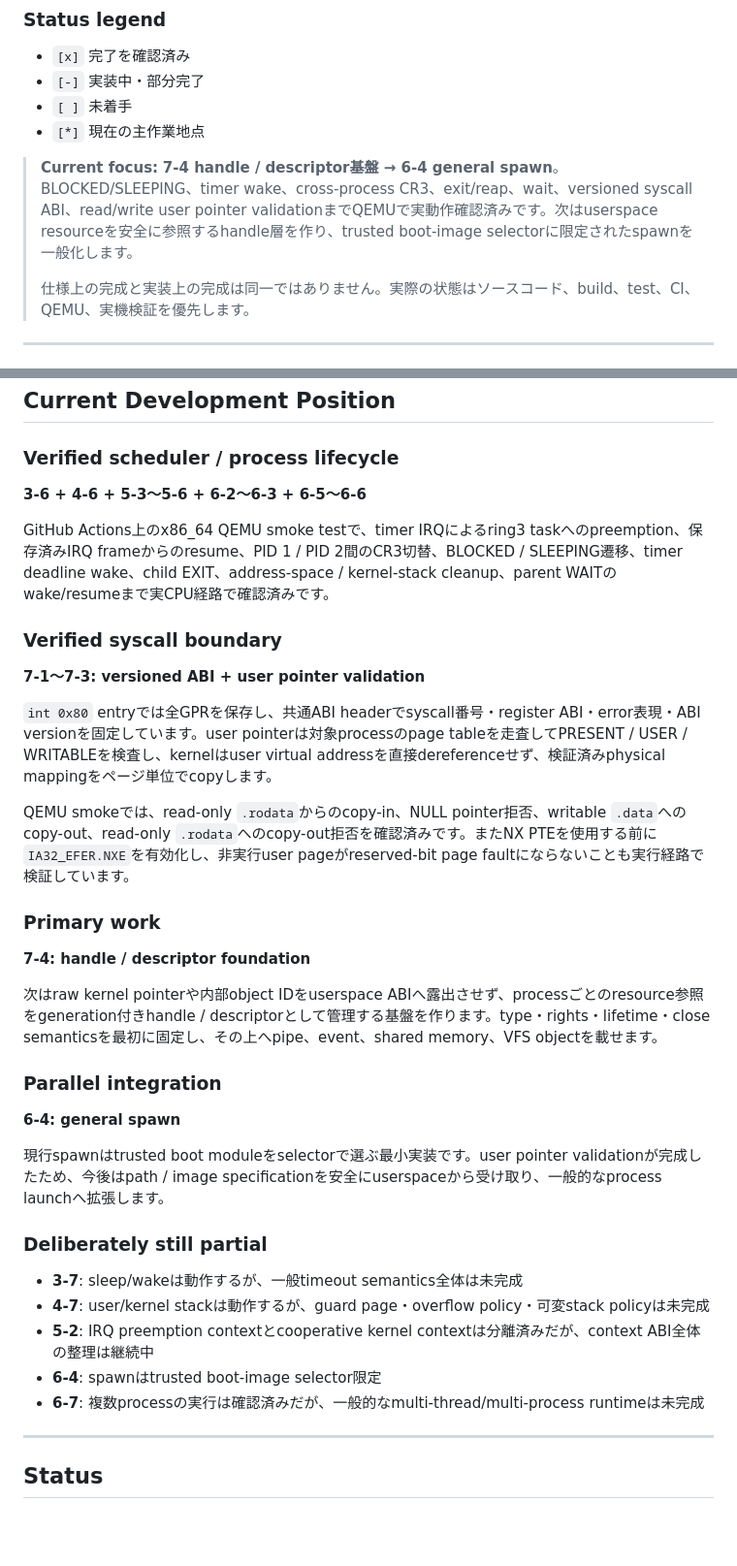
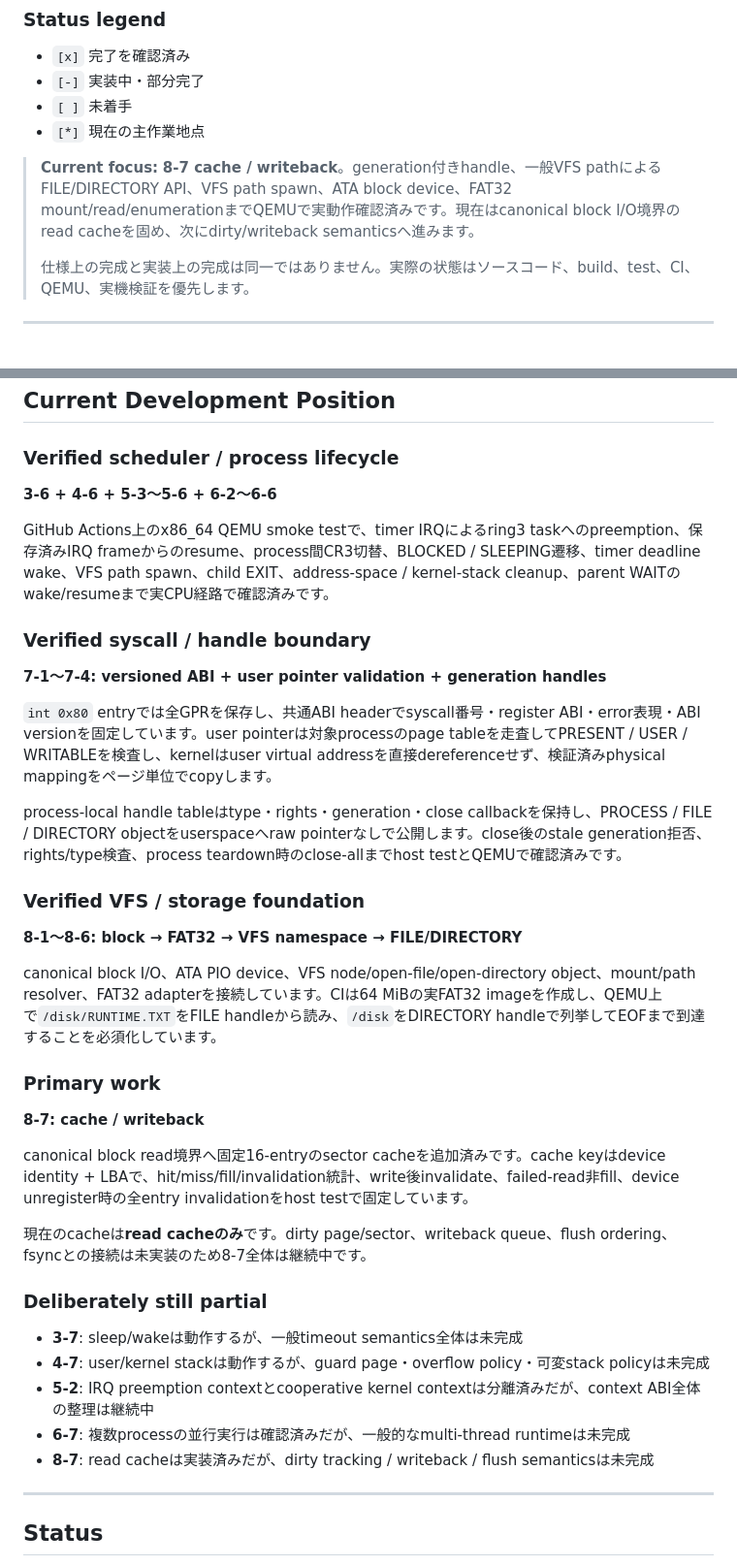
Before and after one commit to godrenkon/SuiraBox-OS, a Markdown page: README.md, 2 parts joined by grey strips. Shown at 97% size. Rendered like a GitHub page; blank space fills up the shorter version.

Commit message:
docs: move roadmap focus to storage cache and writeback

```diff
--- a/README.md
+++ b/README.md
@@ -62,7 +62,7 @@ Roadmapは、旧来の大項目だけでは現在地が分かりにくいため
 - `[ ]` 未着手
 - `[*]` 現在の主作業地点
 
-> **Current focus:** **7-4 handle / descriptor基盤 → 6-4 general spawn**。BLOCKED/SLEEPING、timer wake、cross-process CR3、exit/reap、wait、versioned syscall ABI、read/write user pointer validationまでQEMUで実動作確認済みです。次はuserspace resourceを安全に参照するhandle層を作り、trusted boot-image selectorに限定されたspawnを一般化します。
+> **Current focus:** **8-7 cache / writeback**。generation付きhandle、一般VFS pathによるFILE/DIRECTORY API、VFS path spawn、ATA block device、FAT32 mount/read/enumerationまでQEMUで実動作確認済みです。現在はcanonical block I/O境界のread cacheを固め、次にdirty/writeback semanticsへ進みます。
 >
 > 仕様上の完成と実装上の完成は同一ではありません。実際の状態はソースコード、build、test、CI、QEMU、実機検証を優先します。
 
@@ -284,37 +284,39 @@ Roadmapは、旧来の大項目だけでは現在地が分かりにくいため
 
 ### Verified scheduler / process lifecycle
 
-**3-6 + 4-6 + 5-3〜5-6 + 6-2〜6-3 + 6-5〜6-6**
+**3-6 + 4-6 + 5-3〜5-6 + 6-2〜6-6**
 
-GitHub Actions上のx86_64 QEMU smoke testで、timer IRQによるring3 taskへのpreemption、保存済みIRQ frameからのresume、PID 1 / PID 2間のCR3切替、BLOCKED / SLEEPING遷移、timer deadline wake、child EXIT、address-space / kernel-stack cleanup、parent WAITのwake/resumeまで実CPU経路で確認済みです。
+GitHub Actions上のx86_64 QEMU smoke testで、timer IRQによるring3 taskへのpreemption、保存済みIRQ frameからのresume、process間CR3切替、BLOCKED / SLEEPING遷移、timer deadline wake、VFS path spawn、child EXIT、address-space / kernel-stack cleanup、parent WAITのwake/resumeまで実CPU経路で確認済みです。
 
-### Verified syscall boundary
+### Verified syscall / handle boundary
 
-**7-1〜7-3: versioned ABI + user pointer validation**
+**7-1〜7-4: versioned ABI + user pointer validation + generation handles**
 
 `int 0x80` entryでは全GPRを保存し、共通ABI headerでsyscall番号・register ABI・error表現・ABI versionを固定しています。user pointerは対象processのpage tableを走査してPRESENT / USER / WRITABLEを検査し、kernelはuser virtual addressを直接dereferenceせず、検証済みphysical mappingをページ単位でcopyします。
 
-QEMU smokeでは、read-only `.rodata`からのcopy-in、NULL pointer拒否、writable `.data`へのcopy-out、read-only `.rodata`へのcopy-out拒否を確認済みです。またNX PTEを使用する前に`IA32_EFER.NXE`を有効化し、非実行user pageがreserved-bit page faultにならないことも実行経路で検証しています。
+process-local handle tableはtype・rights・generation・close callbackを保持し、PROCESS / FILE / DIRECTORY objectをuserspaceへraw pointerなしで公開します。close後のstale generation拒否、rights/type検査、process teardown時のclose-allまでhost testとQEMUで確認済みです。
+
+### Verified VFS / storage foundation
+
+**8-1〜8-6: block → FAT32 → VFS namespace → FILE/DIRECTORY**
+
+canonical block I/O、ATA PIO device、VFS node/open-file/open-directory object、mount/path resolver、FAT32 adapterを接続しています。CIは64 MiBの実FAT32 imageを作成し、QEMU上で`/disk/RUNTIME.TXT`をFILE handleから読み、`/disk`をDIRECTORY handleで列挙してEOFまで到達することを必須化しています。
 
 ### Primary work
 
-**7-4: handle / descriptor foundation**
+**8-7: cache / writeback**
 
-次はraw kernel pointerや内部object IDをuserspace ABIへ露出させず、processごとのresource参照をgeneration付きhandle / descriptorとして管理する基盤を作ります。type・rights・lifetime・close semanticsを最初に固定し、その上へpipe、event、shared memory、VFS objectを載せます。
+canonical block read境界へ固定16-entryのsector cacheを追加済みです。cache keyはdevice identity + LBAで、hit/miss/fill/invalidation統計、write後invalidate、failed-read非fill、device unregister時の全entry invalidationをhost testで固定しています。
 
-### Parallel integration
-
-**6-4: general spawn**
-
-現行spawnはtrusted boot moduleをselectorで選ぶ最小実装です。user pointer validationが完成したため、今後はpath / image specificationを安全にuserspaceから受け取り、一般的なprocess launchへ拡張します。
+現在のcacheは**read cacheのみ**です。dirty page/sector、writeback queue、flush ordering、fsyncとの接続は未実装のため8-7全体は継続中です。
 
 ### Deliberately still partial
 
 - **3-7**: sleep/wakeは動作するが、一般timeout semantics全体は未完成
 - **4-7**: user/kernel stackは動作するが、guard page・overflow policy・可変stack policyは未完成
 - **5-2**: IRQ preemption contextとcooperative kernel contextは分離済みだが、context ABI全体の整理は継続中
-- **6-4**: spawnはtrusted boot-image selector限定
-- **6-7**: 複数processの実行は確認済みだが、一般的なmulti-thread/multi-process runtimeは未完成
+- **6-7**: 複数processの並行実行は確認済みだが、一般的なmulti-thread runtimeは未完成
+- **8-7**: read cacheは実装済みだが、dirty tracking / writeback / flush semanticsは未完成
 
 ---
 
```
Also changed, not shown: other parts of README.md (+9 -9 lines).
